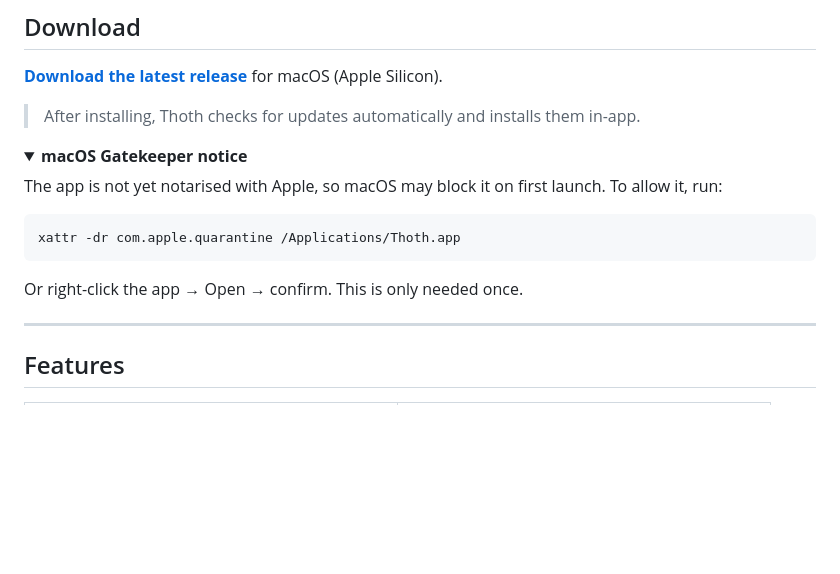
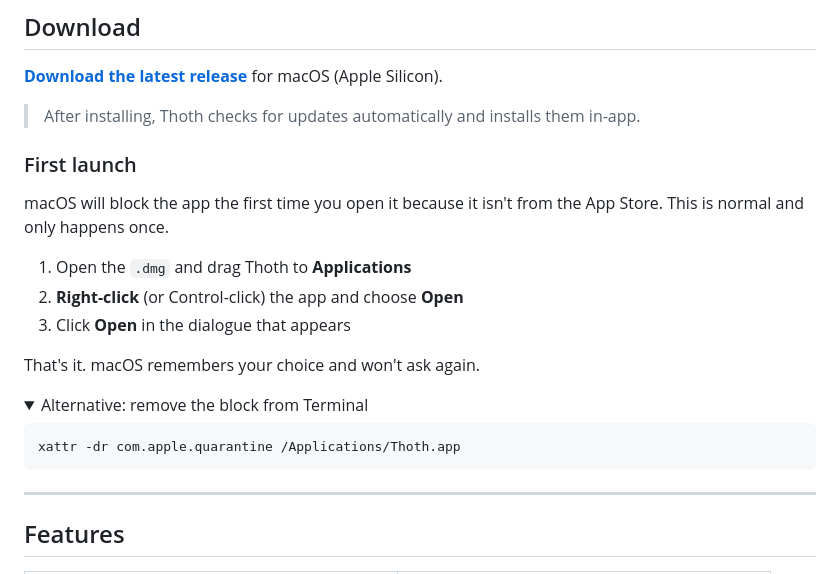
Before and after one commit to poodle64/thoth, a Markdown page: README.md, the part around the change. Rendered like a GitHub page; folded sections open; blank space fills up the shorter version.

Commit message:
docs: rewrite Gatekeeper instructions for non-technical users
Replace the hidden collapsible with a prominent "First launch" section
using plain-language steps (right-click → Open). Terminal command moved
to a secondary collapsible for power users.

Co-Authored-By: Claude Opus 4.6 <noreply@anthropic.com>

````diff
--- a/README.md
+++ b/README.md
@@ -39,17 +39,23 @@ cursor. No windows. No configuration. No cloud.
 
 > After installing, Thoth checks for updates automatically and installs them in-app.
 
+### First launch
+
+macOS will block the app the first time you open it because it isn't from the App
+Store. This is normal and only happens once.
+
+1. Open the `.dmg` and drag Thoth to **Applications**
+2. **Right-click** (or Control-click) the app and choose **Open**
+3. Click **Open** in the dialogue that appears
+
+That's it. macOS remembers your choice and won't ask again.
+
 <details>
-<summary><strong>macOS Gatekeeper notice</strong></summary>
-
-The app is not yet notarised with Apple, so macOS may block it on first launch.
-To allow it, run:
+<summary>Alternative: remove the block from Terminal</summary>
 
 ```bash
 xattr -dr com.apple.quarantine /Applications/Thoth.app
 ```
-
-Or right-click the app → Open → confirm. This is only needed once.
 
 </details>
 
````
